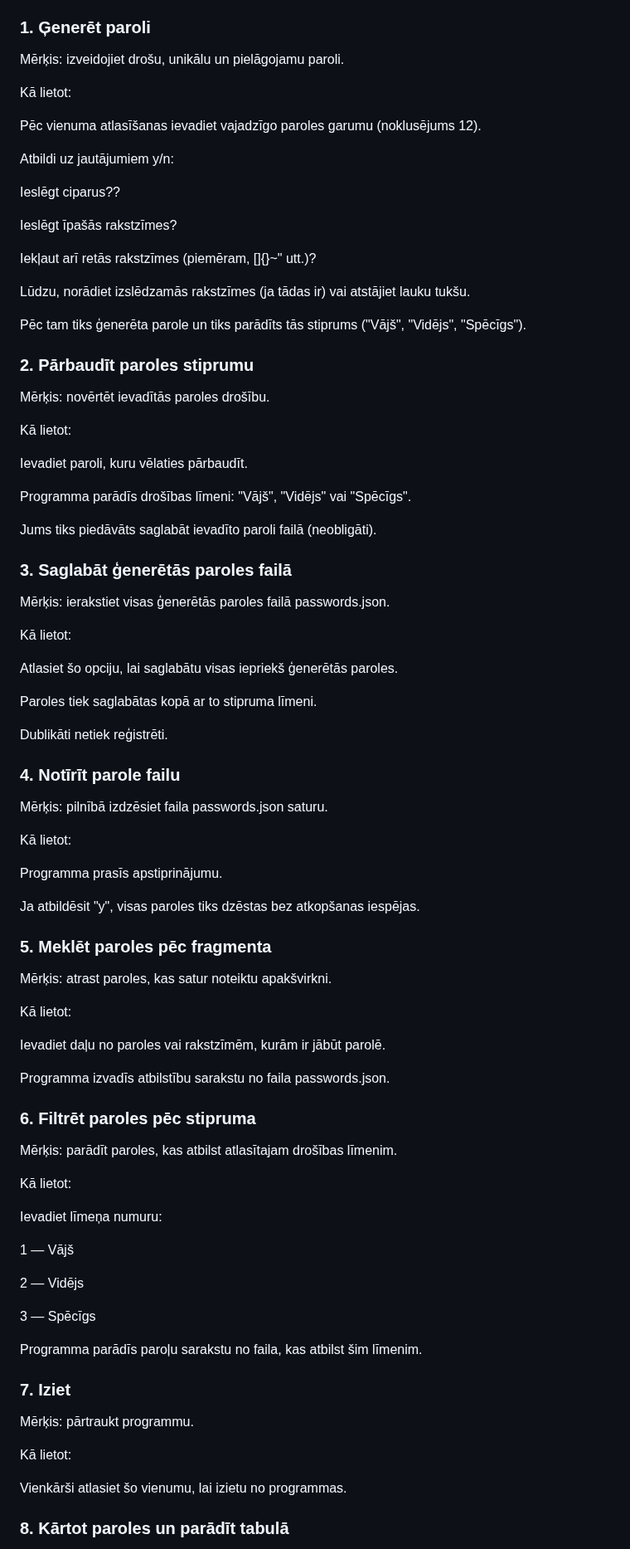
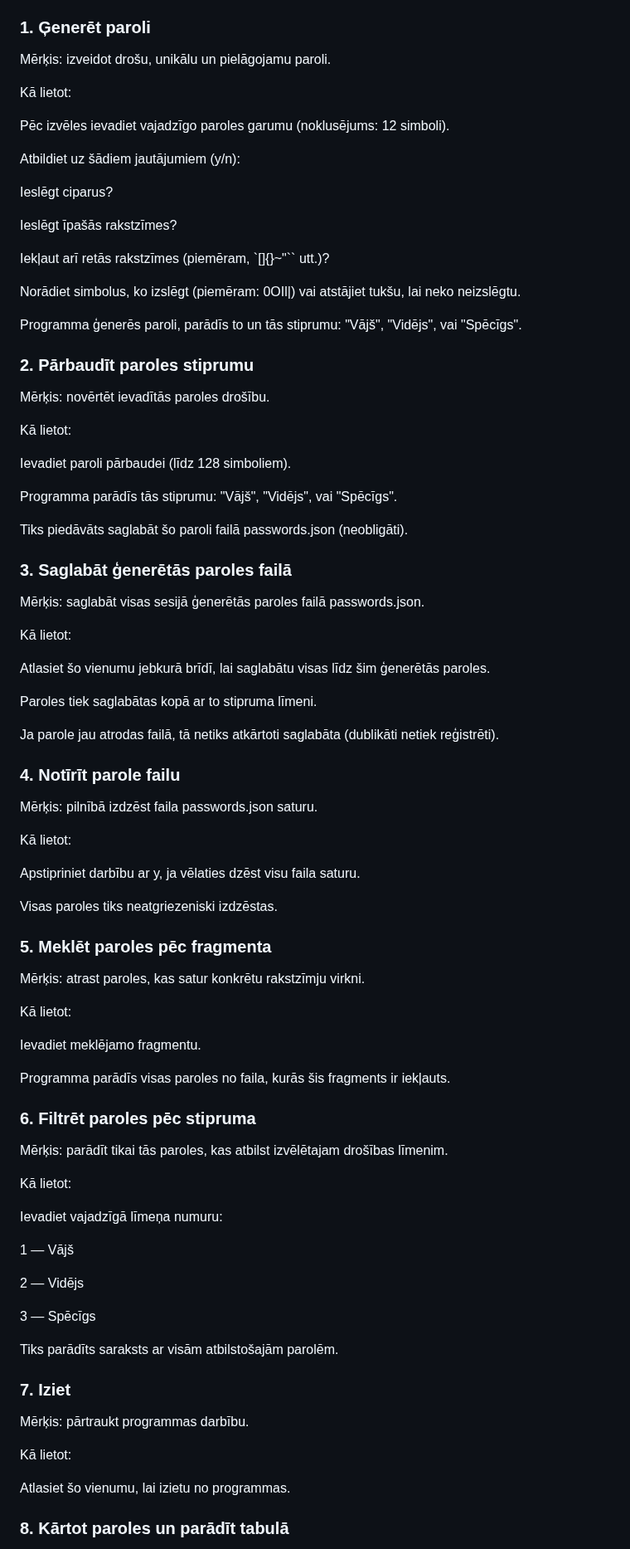
Before and after one commit to 23DP2EViks/password_generator-ex-darbs, a Markdown page: README.md, the part around one of its changes. Shown at 83% size. GitHub-like rendering.

```diff
--- a/README.md
+++ b/README.md
@@ -31,73 +31,71 @@
 Programma tiek palaista caur konsoli un piedāvā 8 izvēlnes punktus. Tālāk ir sniegts detalizēts skaidrojums par to, ko katrs punkts dara un kā to izmantot.
 
 ### 1. Ģenerēt paroli
-
-Mērķis: izveidojiet drošu, unikālu un pielāgojamu paroli.
+Mērķis: izveidot drošu, unikālu un pielāgojamu paroli.
 
 Kā lietot:
 
-Pēc vienuma atlasīšanas ievadiet vajadzīgo paroles garumu (noklusējums 12).
+Pēc izvēles ievadiet vajadzīgo paroles garumu (noklusējums: 12 simboli).
 
-Atbildi uz jautājumiem y/n:
+Atbildiet uz šādiem jautājumiem (y/n):
 
-Ieslēgt ciparus??
+Ieslēgt ciparus?
 
 Ieslēgt īpašās rakstzīmes?
 
-Iekļaut arī retās rakstzīmes (piemēram, []{}~" utt.)?
+Iekļaut arī retās rakstzīmes (piemēram, `[]{}~"`` utt.)?
 
-Lūdzu, norādiet izslēdzamās rakstzīmes (ja tādas ir) vai atstājiet lauku tukšu.
+Norādiet simbolus, ko izslēgt (piemēram: 0OIl|) vai atstājiet tukšu, lai neko neizslēgtu.
 
-Pēc tam tiks ģenerēta parole un tiks parādīts tās stiprums ("Vājš", "Vidējs", "Spēcīgs").
+Programma ģenerēs paroli, parādīs to un tās stiprumu:
+"Vājš", "Vidējs", vai "Spēcīgs".
 
 ### 2. Pārbaudīt paroles stiprumu
-
 Mērķis: novērtēt ievadītās paroles drošību.
 
 Kā lietot:
 
-Ievadiet paroli, kuru vēlaties pārbaudīt.
+Ievadiet paroli pārbaudei (līdz 128 simboliem).
 
-Programma parādīs drošības līmeni: "Vājš", "Vidējs" vai "Spēcīgs".
+Programma parādīs tās stiprumu: "Vājš", "Vidējs", vai "Spēcīgs".
 
-Jums tiks piedāvāts saglabāt ievadīto paroli failā (neobligāti).
+Tiks piedāvāts saglabāt šo paroli failā passwords.json (neobligāti).
 
 ### 3. Saglabāt ģenerētās paroles failā
-Mērķis: ierakstiet visas ģenerētās paroles failā passwords.json.
+Mērķis: saglabāt visas sesijā ģenerētās paroles failā passwords.json.
 
 Kā lietot:
 
-Atlasiet šo opciju, lai saglabātu visas iepriekš ģenerētās paroles.
+Atlasiet šo vienumu jebkurā brīdī, lai saglabātu visas līdz šim ģenerētās paroles.
 
 Paroles tiek saglabātas kopā ar to stipruma līmeni.
 
-Dublikāti netiek reģistrēti.
+Ja parole jau atrodas failā, tā netiks atkārtoti saglabāta (dublikāti netiek reģistrēti).
 
 ### 4. Notīrīt parole failu
-
-Mērķis: pilnībā izdzēsiet faila passwords.json saturu.
+Mērķis: pilnībā izdzēst faila passwords.json saturu.
 
 Kā lietot:
 
-Programma prasīs apstiprinājumu.
+Apstipriniet darbību ar y, ja vēlaties dzēst visu faila saturu.
 
-Ja atbildēsit "y", visas paroles tiks dzēstas bez atkopšanas iespējas.
+Visas paroles tiks neatgriezeniski izdzēstas.
 
 ### 5. Meklēt paroles pēc fragmenta
-Mērķis: atrast paroles, kas satur noteiktu apakšvirkni.
+Mērķis: atrast paroles, kas satur konkrētu rakstzīmju virkni.
 
 Kā lietot:
 
-Ievadiet daļu no paroles vai rakstzīmēm, kurām ir jābūt parolē.
+Ievadiet meklējamo fragmentu.
 
-Programma izvadīs atbilstību sarakstu no faila passwords.json.
+Programma parādīs visas paroles no faila, kurās šis fragments ir iekļauts.
 
 ### 6. Filtrēt paroles pēc stipruma
-Mērķis: parādīt paroles, kas atbilst atlasītajam drošības līmenim.
+Mērķis: parādīt tikai tās paroles, kas atbilst izvēlētajam drošības līmenim.
 
 Kā lietot:
 
-Ievadiet līmeņa numuru:
+Ievadiet vajadzīgā līmeņa numuru:
 
 1 — Vājš
 
@@ -105,13 +103,13 @@ Ievadiet līmeņa numuru:
 
 3 — Spēcīgs
 
-Programma parādīs paroļu sarakstu no faila, kas atbilst šim līmenim.
+Tiks parādīts saraksts ar visām atbilstošajām parolēm.
 
 ### 7. Iziet
-Mērķis: pārtraukt programmu.
+Mērķis: pārtraukt programmas darbību.
 
 Kā lietot:
 
-Vienkārši atlasiet šo vienumu, lai izietu no programmas.
+Atlasiet šo vienumu, lai izietu no programmas.
 
 ### 8. Kārtot paroles un parādīt tabulā
```
Also changed, not shown: other parts of README.md (+22 -3 lines).
